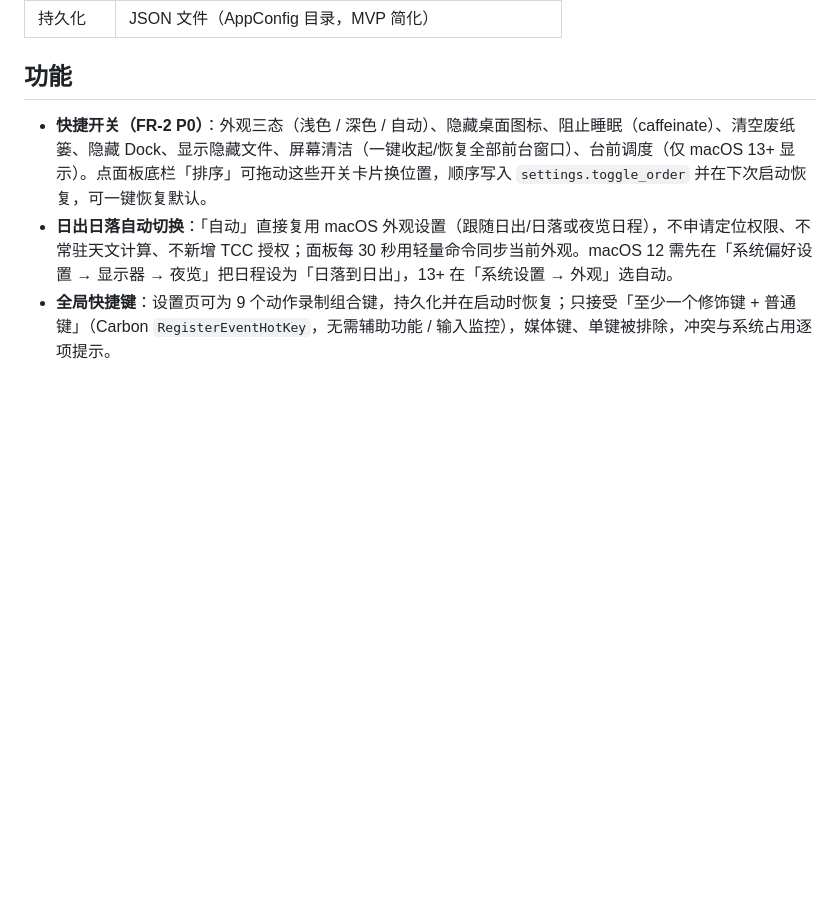
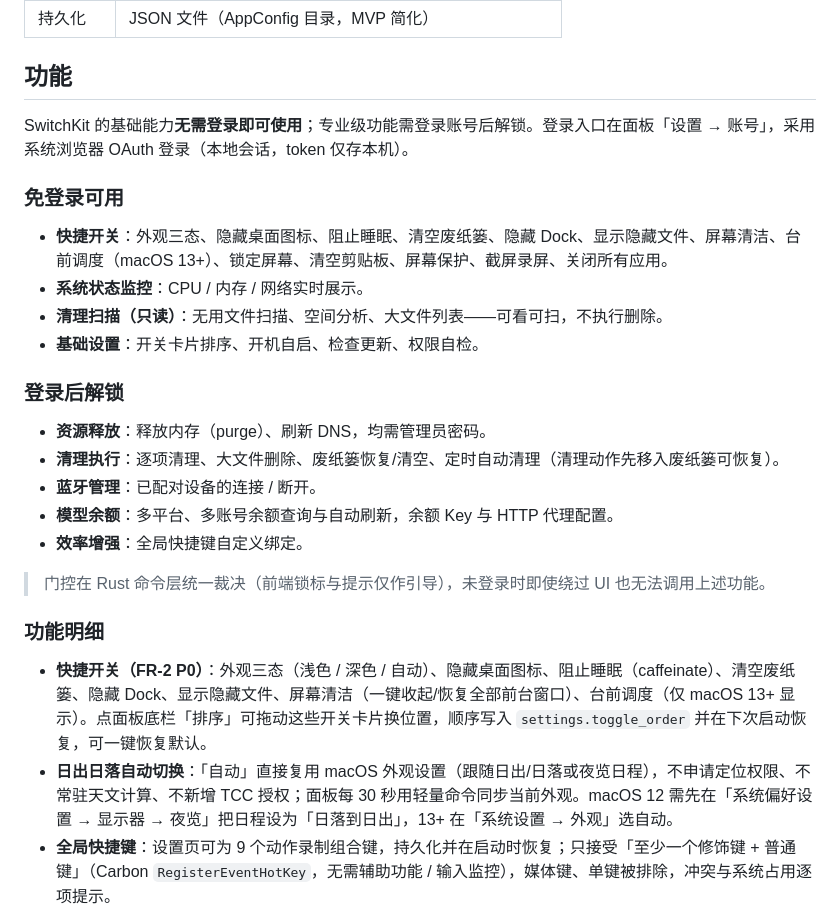
Before and after one commit to samjoeyang/unoSwitchKit, a Markdown page: README.md, the part around the change. Drawn GitHub-style; blank space fills up the shorter version.

```diff
--- a/README.md
+++ b/README.md
@@ -13,6 +13,27 @@ Mac 菜单栏快捷开关 + 系统资源释放工具。macOS 专属、常驻菜
 | 持久化 | JSON 文件（AppConfig 目录，MVP 简化） |
 
 ## 功能
+
+SwitchKit 的基础能力**无需登录即可使用**；专业级功能需登录账号后解锁。登录入口在面板「设置 → 账号」，采用系统浏览器 OAuth 登录（本地会话，token 仅存本机）。
+
+### 免登录可用
+
+- **快捷开关**：外观三态、隐藏桌面图标、阻止睡眠、清空废纸篓、隐藏 Dock、显示隐藏文件、屏幕清洁、台前调度（macOS 13+）、锁定屏幕、清空剪贴板、屏幕保护、截屏录屏、关闭所有应用。
+- **系统状态监控**：CPU / 内存 / 网络实时展示。
+- **清理扫描（只读）**：无用文件扫描、空间分析、大文件列表——可看可扫，不执行删除。
+- **基础设置**：开关卡片排序、开机自启、检查更新、权限自检。
+
+### 登录后解锁
+
+- **资源释放**：释放内存（purge）、刷新 DNS，均需管理员密码。
+- **清理执行**：逐项清理、大文件删除、废纸篓恢复/清空、定时自动清理（清理动作先移入废纸篓可恢复）。
+- **蓝牙管理**：已配对设备的连接 / 断开。
+- **模型余额**：多平台、多账号余额查询与自动刷新，余额 Key 与 HTTP 代理配置。
+- **效率增强**：全局快捷键自定义绑定。
+
+> 门控在 Rust 命令层统一裁决（前端锁标与提示仅作引导），未登录时即使绕过 UI 也无法调用上述功能。
+
+### 功能明细
 
 - **快捷开关（FR-2 P0）**：外观三态（浅色 / 深色 / 自动）、隐藏桌面图标、阻止睡眠（caffeinate）、清空废纸篓、隐藏 Dock、显示隐藏文件、屏幕清洁（一键收起/恢复全部前台窗口）、台前调度（仅 macOS 13+ 显示）。点面板底栏「排序」可拖动这些开关卡片换位置，顺序写入 `settings.toggle_order` 并在下次启动恢复，可一键恢复默认。
 - **日出日落自动切换**：「自动」直接复用 macOS 外观设置（跟随日出/日落或夜览日程），不申请定位权限、不常驻天文计算、不新增 TCC 授权；面板每 30 秒用轻量命令同步当前外观。macOS 12 需先在「系统偏好设置 → 显示器 → 夜览」把日程设为「日落到日出」，13+ 在「系统设置 → 外观」选自动。
```
Also changed, not shown: CHANGELOG.md (+12 -0 lines), website/assets/app-icon-128.png (added), website/assets/app-icon-16.png (added), website/assets/app-icon-180.png (added), website/assets/app-icon-192.png (added), website/assets/app-icon-32.png (added), website/assets/app-icon-64.png (added), 5 other files.
